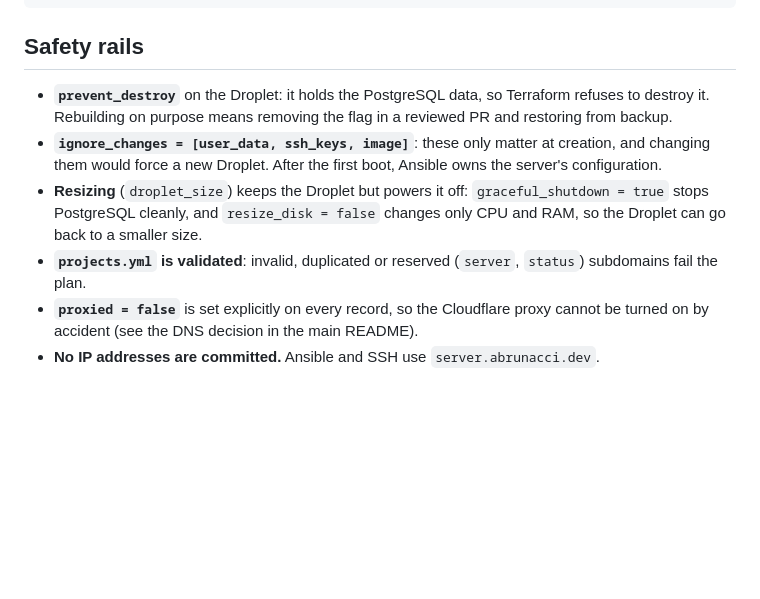
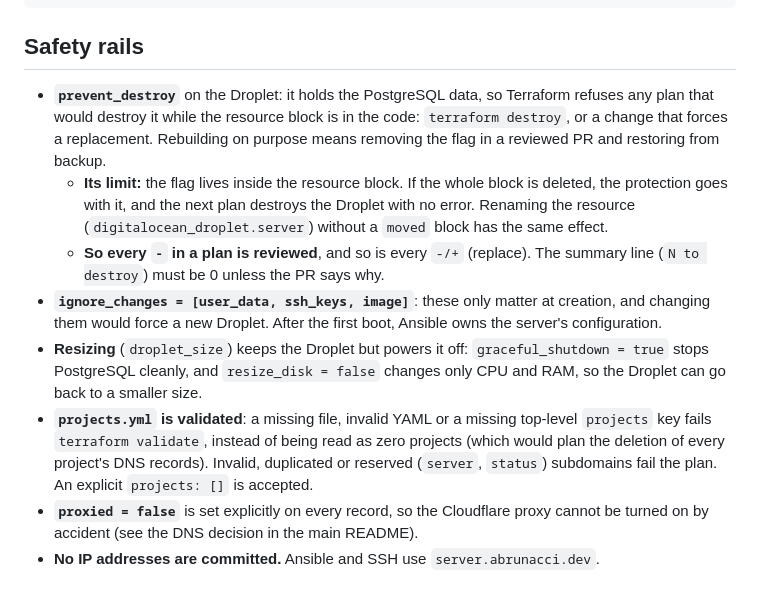
Before and after one commit to Abrunacci/infra, a Markdown page: terraform/README.md, the part around the change. Rendered like a GitHub page; blank space fills up the shorter version.

Commit message:
Document what prevent_destroy does not cover

```diff
--- a/terraform/README.md
+++ b/terraform/README.md
@@ -53,9 +53,11 @@ tracepath -6 server.abrunacci.dev   # should report the path MTU without stallin
 
 ## Safety rails
 
-- **`prevent_destroy`** on the Droplet: it holds the PostgreSQL data, so Terraform refuses to destroy it. Rebuilding on purpose means removing the flag in a reviewed PR and restoring from backup.
+- **`prevent_destroy`** on the Droplet: it holds the PostgreSQL data, so Terraform refuses any plan that would destroy it while the resource block is in the code: `terraform destroy`, or a change that forces a replacement. Rebuilding on purpose means removing the flag in a reviewed PR and restoring from backup.
+  - **Its limit:** the flag lives inside the resource block. If the whole block is deleted, the protection goes with it, and the next plan destroys the Droplet with no error. Renaming the resource (`digitalocean_droplet.server`) without a `moved` block has the same effect.
+  - **So every `-` in a plan is reviewed**, and so is every `-/+` (replace). The summary line (`N to destroy`) must be 0 unless the PR says why.
 - **`ignore_changes = [user_data, ssh_keys, image]`**: these only matter at creation, and changing them would force a new Droplet. After the first boot, Ansible owns the server's configuration.
 - **Resizing** (`droplet_size`) keeps the Droplet but powers it off: `graceful_shutdown = true` stops PostgreSQL cleanly, and `resize_disk = false` changes only CPU and RAM, so the Droplet can go back to a smaller size.
-- **`projects.yml` is validated**: invalid, duplicated or reserved (`server`, `status`) subdomains fail the plan.
+- **`projects.yml` is validated**: a missing file, invalid YAML or a missing top-level `projects` key fails `terraform validate`, instead of being read as zero projects (which would plan the deletion of every project's DNS records). Invalid, duplicated or reserved (`server`, `status`) subdomains fail the plan. An explicit `projects: []` is accepted.
 - **`proxied = false`** is set explicitly on every record, so the Cloudflare proxy cannot be turned on by accident (see the DNS decision in the main README).
 - **No IP addresses are committed.** Ansible and SSH use `server.abrunacci.dev`.
```
